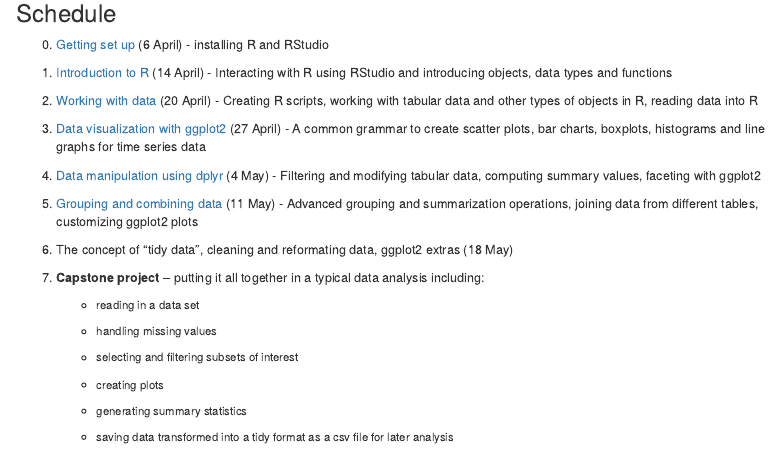
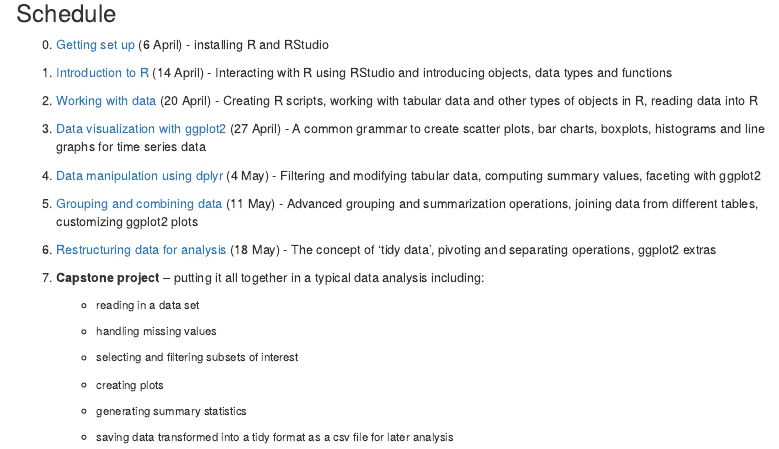
Before and after one commit to bioinformatics-core-shared-training/r-intro, an R Markdown document (index.Rmd): the page in a window 1100 px wide, from 830 px down. Rendered offline with R 4.5, knitr and Pandoc, with nearby package versions; menus at the side of the page are left out.

Commit message:
Added link and navigation bar menu item for the week 6 materials.

```diff
--- a/_site.yml
+++ b/_site.yml
@@ -17,6 +17,8 @@
           href: week4.html
         - text: "Week 5 - Grouping and combining data"
           href: week5.html
+        - text: "Week 6 - Restructuring data for analysis"
+          href: week6.html
   right:
     - icon: fa-github fa-lg
       href: https://github.com/bioinformatics-core-shared-training/r-intro
--- a/index.Rmd
+++ b/index.Rmd
@@ -62,7 +62,7 @@
 
 5. [Grouping and combining data](week5.html) (11 May) - Advanced grouping and summarization operations, joining data from different tables, customizing ggplot2 plots
 
-6. The concept of "tidy data", cleaning and reformating data, ggplot2 extras (18 May)
+6. [Restructuring data for analysis](week6.html) (18 May) - The concept of 'tidy data', pivoting and separating operations, ggplot2 extras
 
 7. **Capstone project** – putting it all together in a typical data analysis including:
 
```
Also changed, not shown: 9 other files.
